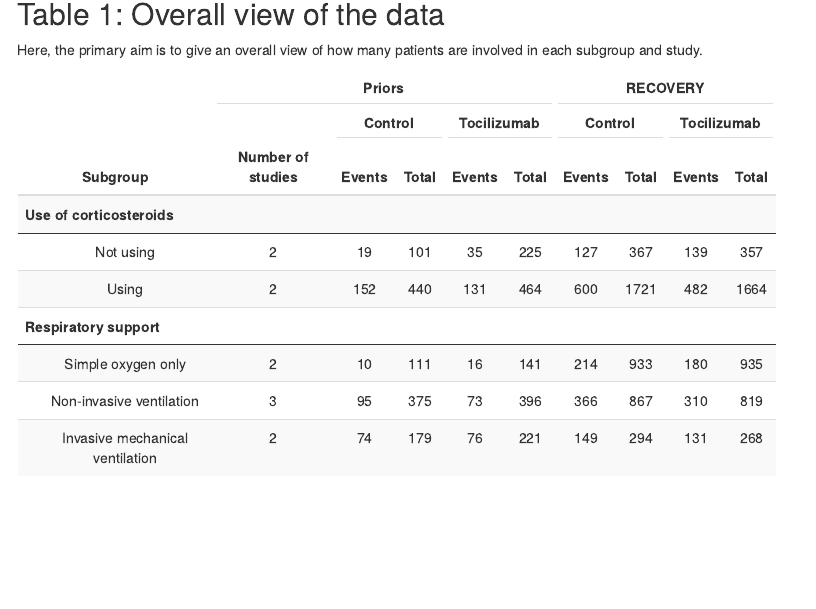
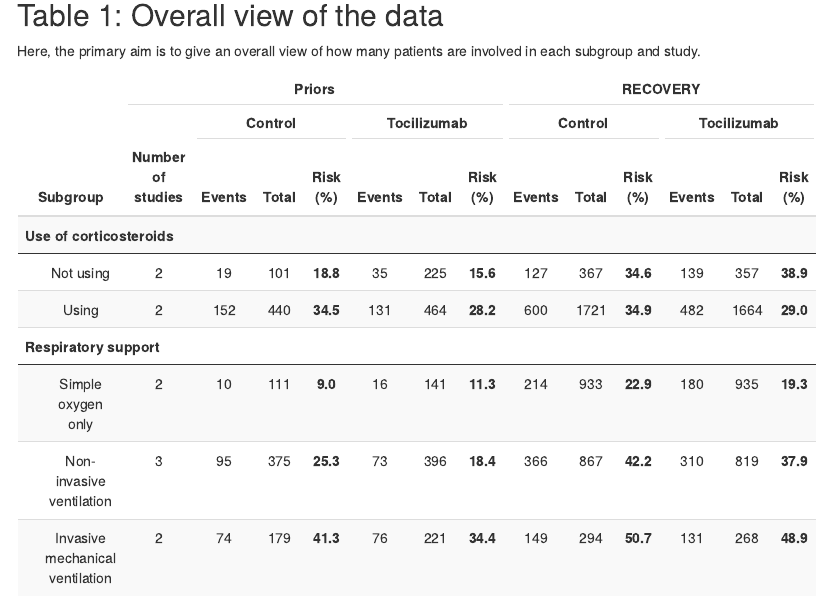
Before and after one commit to arthur-albuquerque/tocilizumab_reanalysis, an R Markdown document (final_analyses/reports/15_Figures_Draft.Rmd): the page in a window 1100 px wide, from 280 px down. Rendered offline with R 4.5, knitr and Pandoc, with nearby package versions; code that draws random numbers runs with fixed seeds of ours; some code elsewhere in the file could not run offline; menus at the side of the page are left out; column names are cleaned by a stand-in for the janitor package.

Commit message:
Added new rows to the table

````diff
--- a/final_analyses/reports/15_Figures_Draft.Rmd
+++ b/final_analyses/reports/15_Figures_Draft.Rmd
@@ -190,6 +216,27 @@
 
   ),
 
+   "Risk (%)" = c(
+
+    priors_not_using %>%
+      summarise(n = round(100*sum(events_control)/sum(total_control),1)) %>%
+      pull(),
+    priors_using %>%
+      summarise(n = round(100*sum(events_control)/sum(total_control),1)) %>%
+      pull(),
+
+    priors_simple_oxygen_raw %>%
+      summarise(n = round(100*sum(events_control)/sum(total_control),1)) %>%
+      pull(),
+    priors_noninvasive_raw %>%
+      summarise(n = round(100*sum(events_control)/sum(total_control),1)) %>%
+      pull(),
+    priors_invasive_raw %>%
+      summarise(n = round(100*sum(events_control)/sum(total_control),1)) %>%
+      pull()
+
+  ),
+
   # Tocilizumab arm
 
   "Events   " = c(
@@ -222,131 +269,134 @@
 
   ),
 
+  "Risk (%) " = c(
+
+  priors_not_using %>%
+    summarise(n = round(100*sum(events_toci)/sum(total_toci),1)) %>%
+    pull(),
+  priors_using %>%
+    summarise(n = round(100*sum(events_toci)/sum(total_toci),1)) %>%
+    pull(),
+
+  priors_simple_oxygen_raw %>%
+    summarise(n = round(100*sum(events_toci)/sum(total_toci),1)) %>%
+    pull(),
+  priors_noninvasive_raw %>%
+    summarise(n = round(100*sum(events_toci)/sum(total_toci),1)) %>%
+    pull(),
+  priors_invasive_raw %>%
+    summarise(n = round(100*sum(events_toci)/sum(total_toci),1)) %>%
+    pull()
+
+),
+
   ## RECOVERY
 
   # Control arm
 
   "Events" = c(
-    d_cortico %>%
-      filter(trial == "RECOVERY",
-             outcome == "mortality",
-             corticosteroids == 0) %>%
+    recovery_not_using %>%
       select(events_control) %>% pull(),
-    d_cortico %>%
-      filter(trial == "RECOVERY",
-             outcome == "mortality",
-             corticosteroids == 1) %>%
+    recovery_using %>%
       select(events_control) %>% pull(),
 
-    d %>%
-      filter(trial == "RECOVERY",
-             outcome == "mortality",
-             oxygen == "simple oxygen") %>%
+    recovery_simple_oxygen %>%
       select(events_control) %>% pull(),
-    d %>%
-      filter(trial == "RECOVERY",
-             outcome == "mortality",
-             oxygen == "non-invasive ventilation") %>%
+    recovery_noninvasive %>%
       select(events_control) %>% pull(),
-    d %>%
-      filter(trial == "RECOVERY",
-             outcome == "mortality",
-             oxygen == "invasive ventilation") %>%
+    recovery_invasive %>%
       select(events_control) %>% pull()
 
   ),
 
   "Total" = c(
 
-    d_cortico %>%
-      filter(trial == "RECOVERY",
-             outcome == "mortality",
-             corticosteroids == 0) %>%
+    recovery_not_using %>%
       select(total_control) %>% pull(),
-    d_cortico %>%
-      filter(trial == "RECOVERY",
-             outcome == "mortality",
-             corticosteroids == 1) %>%
+    recovery_using %>%
       select(total_control) %>% pull(),
 
-    d %>%
-      filter(trial == "RECOVERY",
-             outcome == "mortality",
-             oxygen == "simple oxygen") %>%
+    recovery_simple_oxygen %>%
       select(total_control) %>% pull(),
-    d %>%
-      filter(trial == "RECOVERY",
-             outcome == "mortality",
-             oxygen == "non-invasive ventilation") %>%
+    recovery_noninvasive %>%
       select(total_control) %>% pull(),
-    d %>%
-      filter(trial == "RECOVERY",
-             outcome == "mortality",
-             oxygen == "invasive ventilation") %>%
+    recovery_invasive %>%
       select(total_control) %>% pull()
+
+  ),
+
+  "Risk (%)  " = c(
+
+    recovery_not_using %>%
+      summarise(n = round(100*sum(events_control)/sum(total_control),1)) %>%
+      pull(),
+    recovery_using %>%
+      summarise(n = round(100*sum(events_control)/sum(total_control),1)) %>%
+      pull(),
+
+    recovery_simple_oxygen %>%
+      summarise(n = round(100*sum(events_control)/sum(total_control),1)) %>%
+      pull(),
+    recovery_noninvasive %>%
+      summarise(n = round(100*sum(events_control)/sum(total_control),1)) %>%
+      pull(),
+    recovery_invasive %>%
+      summarise(n = round(100*sum(events_control)/sum(total_control),1)) %>%
+      pull()
 
   ),
 
   # Tocilizumab arm
 
   "Events " = c(
-    d_cortico %>%
-      filter(trial == "RECOVERY",
-             outcome == "mortality",
-             corticosteroids == 0) %>%
+    recovery_not_using %>%
       select(events_toci) %>% pull(),
-    d_cortico %>%
-      filter(trial == "RECOVERY",
-             outcome == "mortality",
-             corticosteroids == 1) %>%
+    recovery_using %>%
       select(events_toci) %>% pull(),
 
-    d %>%
-      filter(trial == "RECOVERY",
-             outcome == "mortality",
-             oxygen == "simple oxygen") %>%
+   recovery_simple_oxygen %>%
       select(events_toci) %>% pull(),
-    d %>%
-      filter(trial == "RECOVERY",
-             outcome == "mortality",
-             oxygen == "non-invasive ventilation") %>%
+    recovery_noninvasive %>%
       select(events_toci) %>% pull(),
-    d %>%
-      filter(trial == "RECOVERY",
-             outcome == "mortality",
-             oxygen == "invasive ventilation") %>%
+   recovery_invasive %>%
       select(events_toci) %>% pull()
 
   ),
 
   "Total " = c(
 
-    d_cortico %>%
-      filter(trial == "RECOVERY",
-             outcome == "mortality",
-             corticosteroids == 0) %>%
+    recovery_not_using %>%
       select(total_toci) %>% pull(),
-    d_cortico %>%
-      filter(trial == "RECOVERY",
-             outcome == "mortality",
-             corticosteroids == 1) %>%
+    recovery_using %>%
       select(total_toci) %>% pull(),
 
-    d %>%
-      filter(trial == "RECOVERY",
-             outcome == "mortality",
-             oxygen == "simple oxygen") %>%
+    recovery_simple_oxygen %>%
       select(total_toci) %>% pull(),
-    d %>%
-      filter(trial == "RECOVERY",
-             outcome == "mortality",
-             oxygen == "non-invasive ventilation") %>%
+    recovery_noninvasive %>%
       select(total_toci) %>% pull(),
-    d %>%
-      filter(trial == "RECOVERY",
-             outcome == "mortality",
-             oxygen == "invasive ventilation") %>%
+    recovery_invasive %>%
       select(total_toci) %>% pull()
+
+  ),
+
+  "Risk (%)   " = c(
+
+    recovery_not_using %>%
+      summarise(n = round(100*sum(events_toci)/sum(total_toci),1)) %>%
+    pull(),
+    recovery_using %>%
+      summarise(n = round(100*sum(events_toci)/sum(total_toci),1)) %>%
+    pull(),
+
+    recovery_simple_oxygen %>%
+      summarise(n = round(100*sum(events_toci)/sum(total_toci),1)) %>%
+    pull(),
+    recovery_noninvasive %>%
+      summarise(n = round(100*sum(events_toci)/sum(total_toci),1)) %>%
+    pull(),
+    recovery_invasive %>%
+      summarise(n = round(100*sum(events_toci)/sum(total_toci),1)) %>%
+    pull()
 
   )
 
@@ -356,15 +406,16 @@
 
 t %>%
   kbl(booktabs = T, align = 'c') %>%
-  kable_styling(bootstrap_options = "striped", full_width = F) %>%
+  kable_styling(bootstrap_options = "striped", full_width = T) %>%
+  column_spec(c(5,8,11,14), bold = T) %>%
   add_header_above(c(" " = 2,
-                     "Control" = 2,
-                     "Tocilizumab" = 2,
-                     "Control" = 2,
-                     "Tocilizumab" = 2)) %>%
+                     "Control" = 3,
+                     "Tocilizumab" = 3,
+                     "Control" = 3,
+                     "Tocilizumab" = 3)) %>%
   add_header_above(c(" " = 1,
-                     "Priors" = 5,
-                     "RECOVERY" = 4)) %>%
+                     "Priors" = 7,
+                     "RECOVERY" = 6)) %>%
   pack_rows("Use of corticosteroids", 1, 2) %>%
   pack_rows("Respiratory support", 3, 5)
 ```
````
Also changed, not shown: final_analyses/reports/15_Figures_Draft.html, final_analyses/reports/15_Figures_Draft.Rmd (28 more changed lines).
